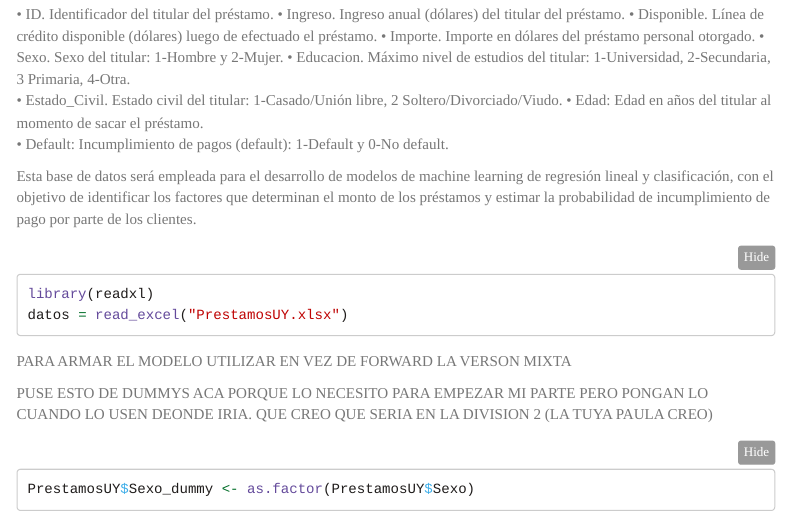
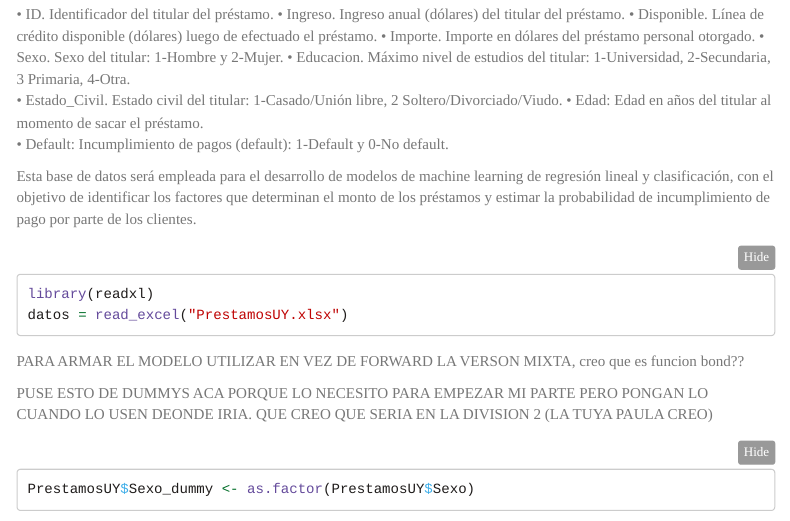
Before and after one commit to Rafa-PluvIA/RStudio_Estadistica, an R Markdown document (Proyecto_Analitica.Rmd): the page in a window 1100 px wide, from 280 px down. Rendered offline with R 4.5, knitr and Pandoc, with nearby package versions; some code elsewhere in the file could not run offline; menus at the side of the page are left out; long lines of code are wrapped.

Commit message:
comentrio

````diff
--- a/Proyecto_Analitica.Rmd
+++ b/Proyecto_Analitica.Rmd
@@ -36,7 +36,7 @@
 ```
 
 
-PARA ARMAR EL MODELO UTILIZAR EN VEZ DE FORWARD LA VERSON MIXTA
+PARA ARMAR EL MODELO UTILIZAR EN VEZ DE FORWARD LA VERSON MIXTA, creo que es funcion bond??
 
 
 PUSE ESTO DE DUMMYS ACA PORQUE LO NECESITO PARA EMPEZAR MI PARTE PERO PONGAN LO CUANDO LO USEN DEONDE IRIA. QUE CREO QUE SERIA EN LA DIVISION 2 (LA TUYA PAULA CREO)
````
